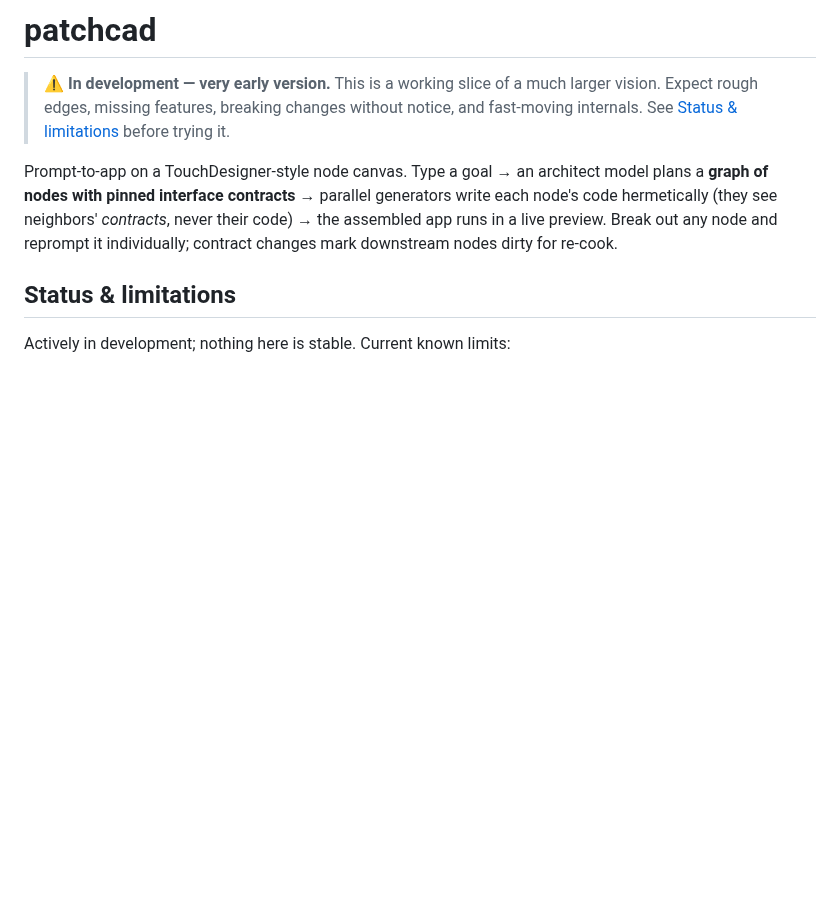
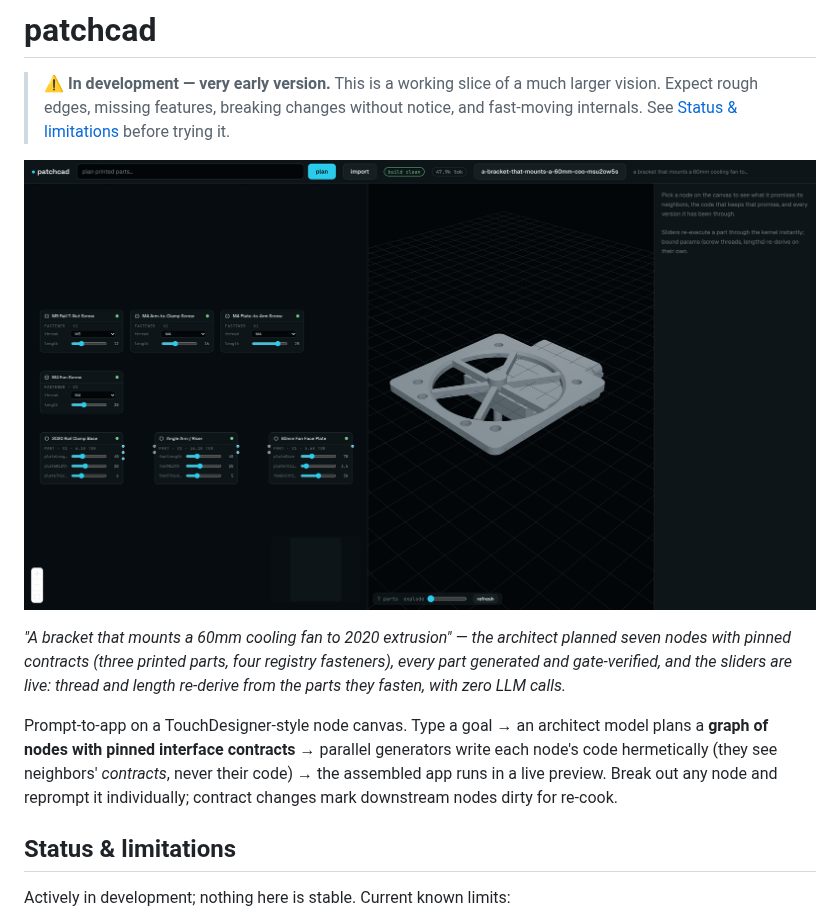
Before and after one commit to ChristianNHill/patchcad, a Markdown page: README.md, the part around the change. Rendered like a GitHub page; pictures changed too: docs/studio.png (added); blank space fills up the shorter version.

```diff
--- a/README.md
+++ b/README.md
@@ -4,6 +4,13 @@
 > larger vision. Expect rough edges, missing features, breaking changes without
 > notice, and fast-moving internals. See [Status & limitations](#status--limitations)
 > before trying it.
+
+![the patchcad studio: a prompt-planned fan bracket as a node graph with live params, assembled in the viewport](docs/studio.png)
+
+*"A bracket that mounts a 60mm cooling fan to 2020 extrusion" — the architect
+planned seven nodes with pinned contracts (three printed parts, four registry
+fasteners), every part generated and gate-verified, and the sliders are live:
+thread and length re-derive from the parts they fasten, with zero LLM calls.*
 
 Prompt-to-app on a TouchDesigner-style node canvas. Type a goal → an architect
 model plans a **graph of nodes with pinned interface contracts** → parallel
```
Also changed, not shown: 1 other file.
